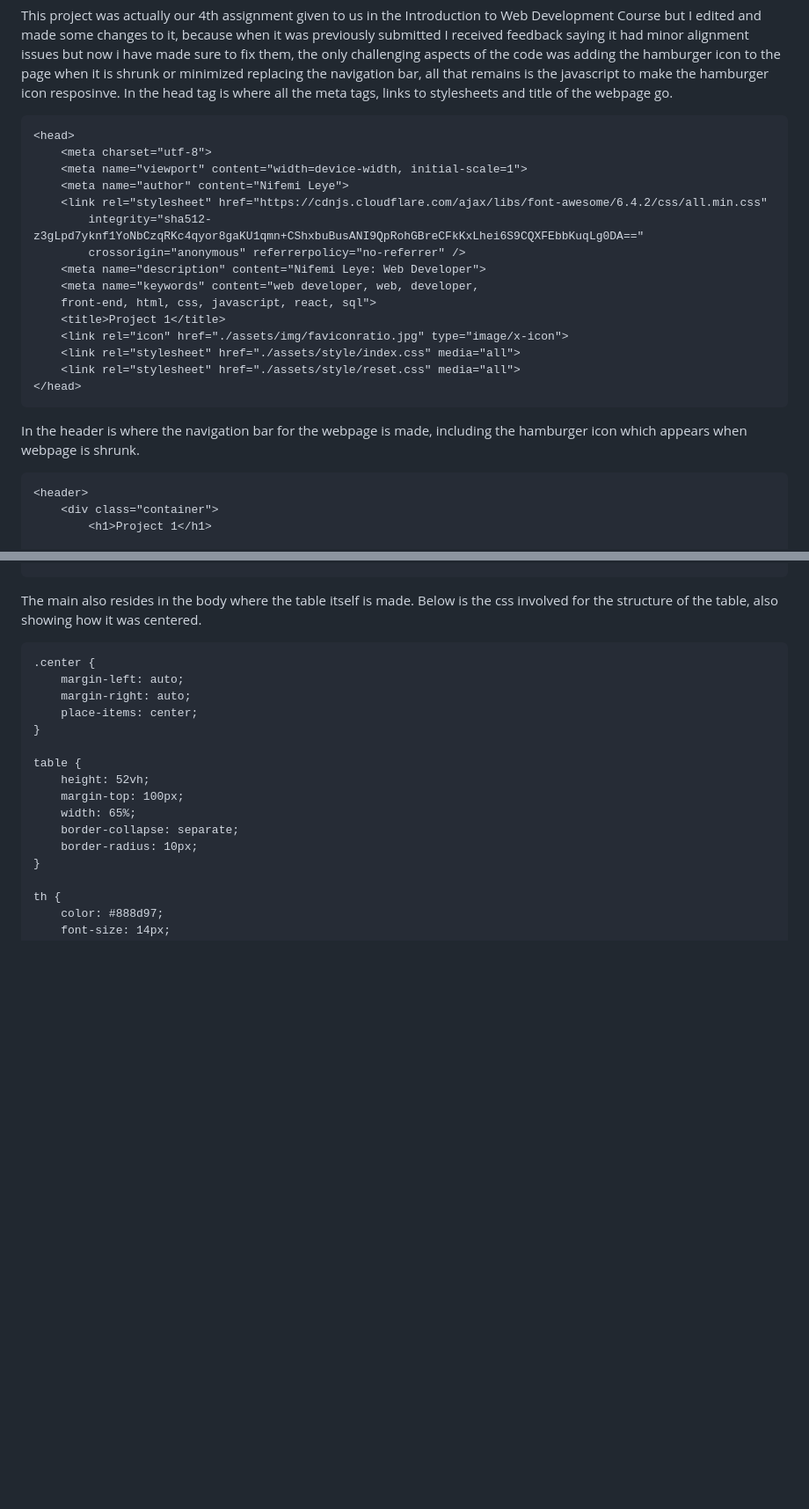
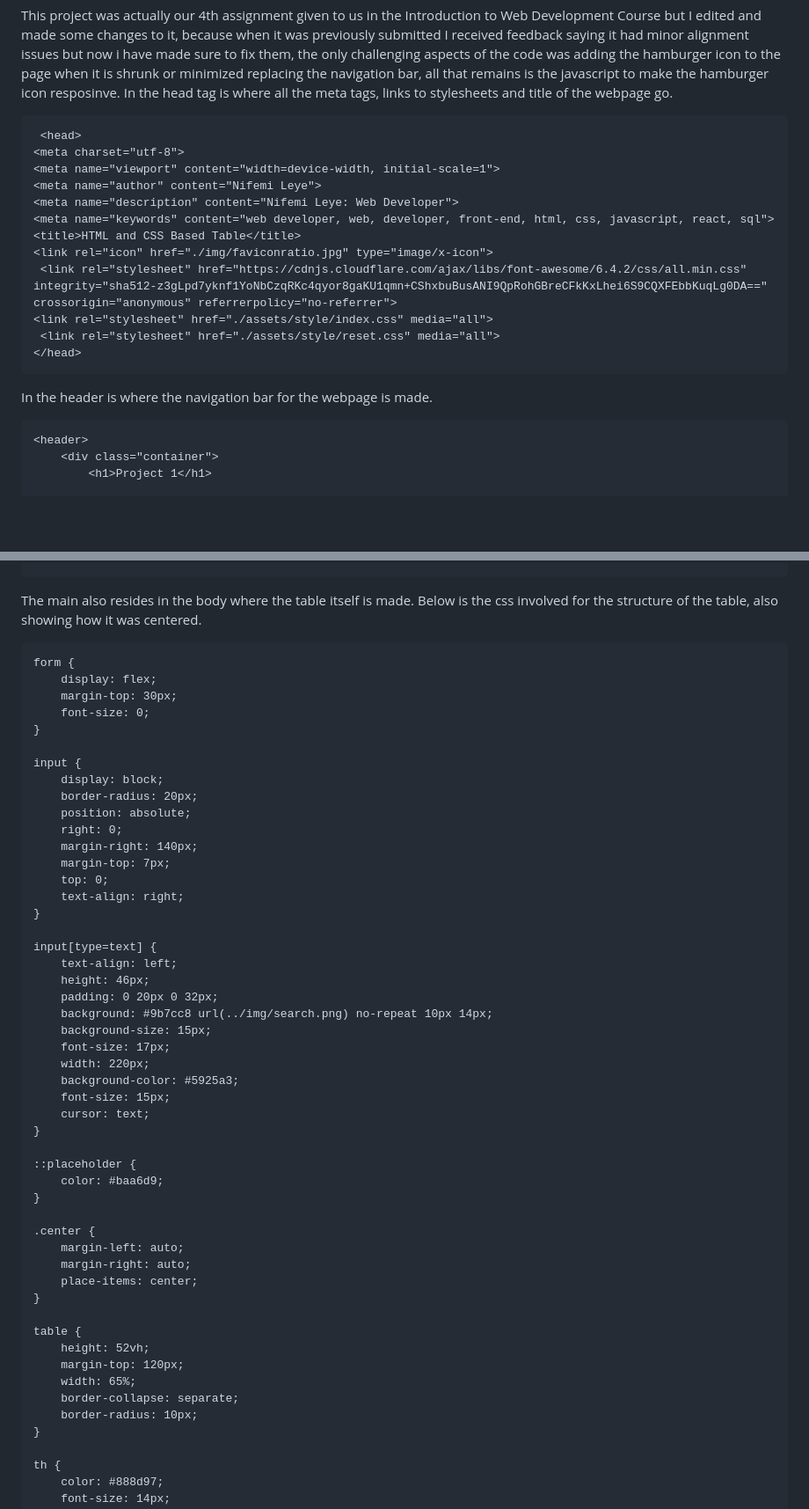
Before and after one commit to nnifemi/first-project, a Markdown page: README.md, 2 parts joined by grey strips. Shown at 88% size. Rendered like a GitHub page; blank space fills up the shorter version.

````diff
--- a/README.md
+++ b/README.md
@@ -5,25 +5,21 @@ of the code was adding the hamburger icon to the page when it is shrunk or minim
 navigation bar, all that remains is the javascript to make the hamburger icon resposinve.
 In the head tag is where all the meta tags, links to stylesheets and title of the webpage go.
 ```
-<head>
-    <meta charset="utf-8">
-    <meta name="viewport" content="width=device-width, initial-scale=1">
-    <meta name="author" content="Nifemi Leye">
-    <link rel="stylesheet" href="https://cdnjs.cloudflare.com/ajax/libs/font-awesome/6.4.2/css/all.min.css"
-        integrity="sha512-z3gLpd7yknf1YoNbCzqRKc4qyor8gaKU1qmn+CShxbuBusANI9QpRohGBreCFkKxLhei6S9CQXFEbbKuqLg0DA=="
-        crossorigin="anonymous" referrerpolicy="no-referrer" />
-    <meta name="description" content="Nifemi Leye: Web Developer">
-    <meta name="keywords" content="web developer, web, developer,
-    front-end, html, css, javascript, react, sql">
-    <title>Project 1</title>
-    <link rel="icon" href="./assets/img/faviconratio.jpg" type="image/x-icon">
-    <link rel="stylesheet" href="./assets/style/index.css" media="all">
-    <link rel="stylesheet" href="./assets/style/reset.css" media="all">
+ <head>
+<meta charset="utf-8">
+<meta name="viewport" content="width=device-width, initial-scale=1">
+<meta name="author" content="Nifemi Leye">
+<meta name="description" content="Nifemi Leye: Web Developer">
+<meta name="keywords" content="web developer, web, developer, front-end, html, css, javascript, react, sql">
+<title>HTML and CSS Based Table</title>
+<link rel="icon" href="./img/faviconratio.jpg" type="image/x-icon">
+ <link rel="stylesheet" href="https://cdnjs.cloudflare.com/ajax/libs/font-awesome/6.4.2/css/all.min.css" integrity="sha512-z3gLpd7yknf1YoNbCzqRKc4qyor8gaKU1qmn+CShxbuBusANI9QpRohGBreCFkKxLhei6S9CQXFEbbKuqLg0DA==" crossorigin="anonymous" referrerpolicy="no-referrer">
+<link rel="stylesheet" href="./assets/style/index.css" media="all">
+ <link rel="stylesheet" href="./assets/style/reset.css" media="all">
 </head>
 ```
 
-In the header is where the navigation bar for the webpage is made,
-including the hamburger icon which appears when webpage is shrunk.
+In the header is where the navigation bar for the webpage is made.
 ```
 <header>
     <div class="container">
@@ -91,6 +107,40 @@ The main also resides in the body where the table itself is made.
 Below is the css involved for the structure of the table, also showing how it was centered.
 
 ```
+form {
+    display: flex;
+    margin-top: 30px;
+    font-size: 0;
+}
+
+input {
+    display: block;
+    border-radius: 20px;
+    position: absolute;
+    right: 0;
+    margin-right: 140px;
+    margin-top: 7px;
+    top: 0;
+    text-align: right;
+}
+
+input[type=text] {
+    text-align: left;
+    height: 46px;
+    padding: 0 20px 0 32px;
+    background: #9b7cc8 url(../img/search.png) no-repeat 10px 14px;
+    background-size: 15px;
+    font-size: 17px;
+    width: 220px;
+    background-color: #5925a3;
+    font-size: 15px;
+    cursor: text;
+}
+
+::placeholder {
+    color: #baa6d9;
+}
+
 .center {
     margin-left: auto;
     margin-right: auto;
@@ -99,7 +149,7 @@ Below is the css involved for the structure of the table, also showing how it wa
 
 table {
     height: 52vh;
-    margin-top: 100px;
+    margin-top: 120px;
     width: 65%;
     border-collapse: separate;
     border-radius: 10px;
````
Also changed, not shown: other parts of README.md (+64 -20 lines).
